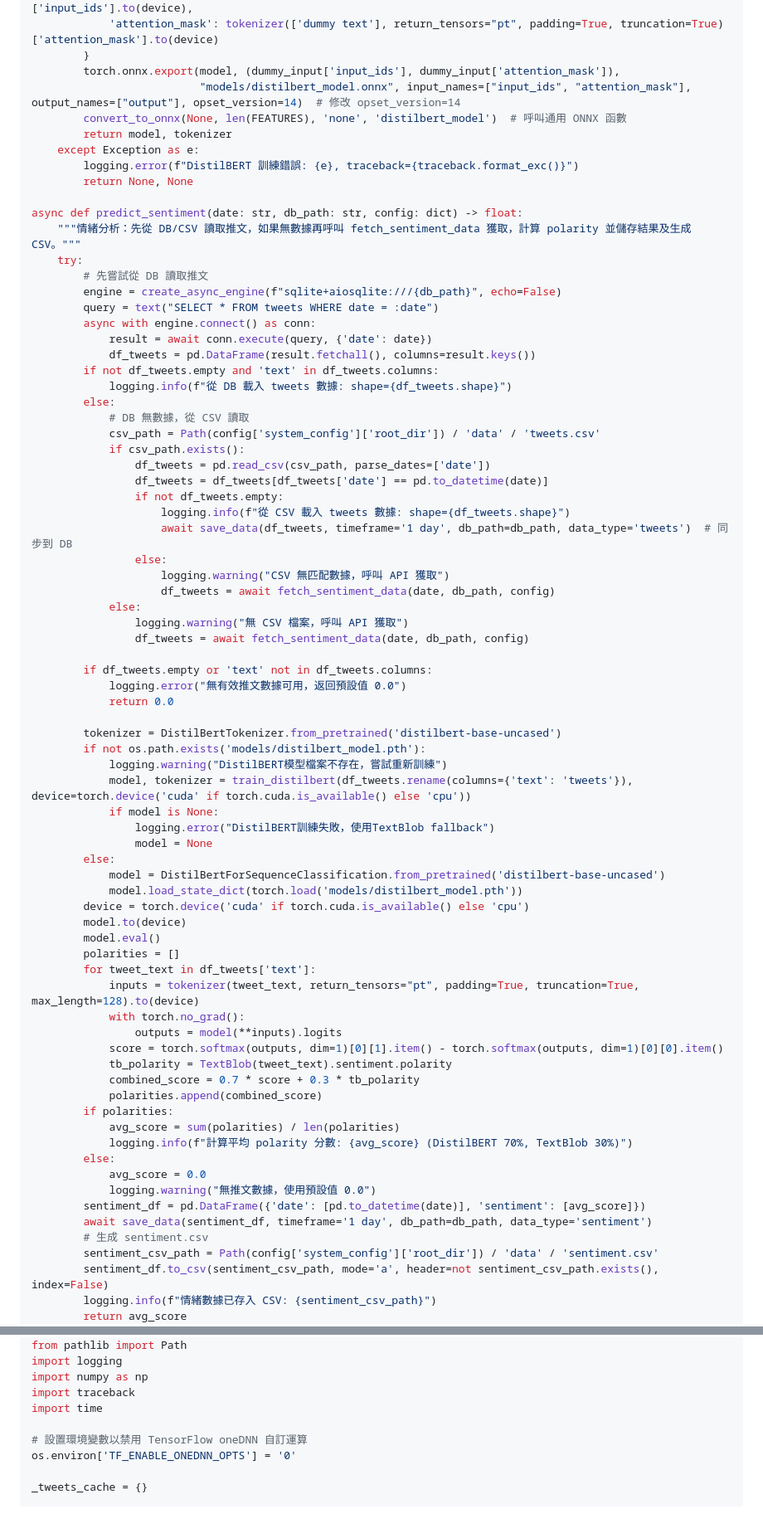
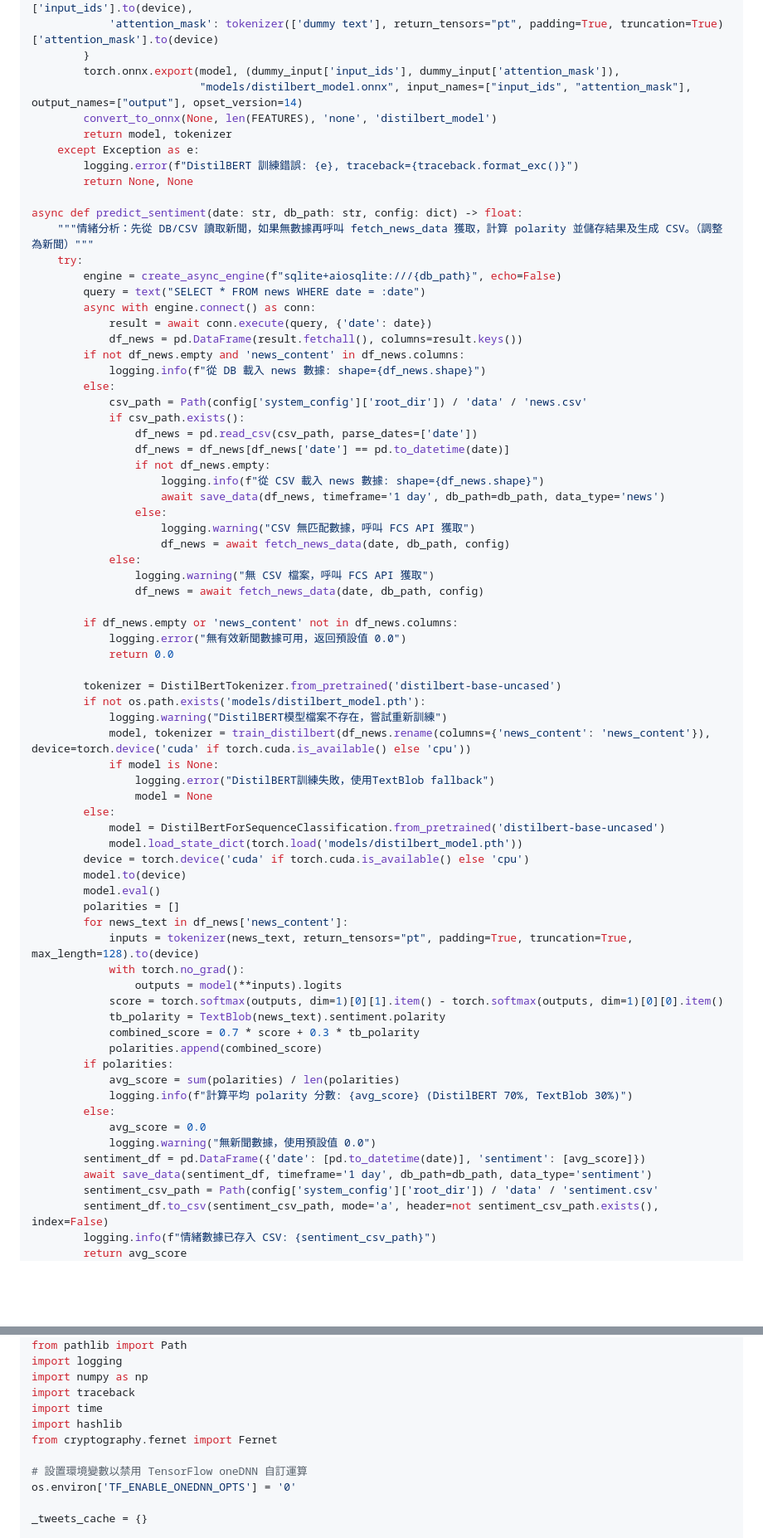
Before and after one commit to RodneyFU/codetohtml, a Markdown page: code_collection.md, 2 parts joined by grey strips. Shown at 83% size. GitHub-like rendering; blank space fills up the shorter version.

```diff
--- a/code_collection.md
+++ b/code_collection.md
@@ -253,48 +252,46 @@ def train_distilbert(df: pd.DataFrame, device=torch.device('cuda' if torch.cuda.
             'attention_mask': tokenizer(['dummy text'], return_tensors="pt", padding=True, truncation=True)['attention_mask'].to(device)
         }
         torch.onnx.export(model, (dummy_input['input_ids'], dummy_input['attention_mask']),
-                          "models/distilbert_model.onnx", input_names=["input_ids", "attention_mask"], output_names=["output"], opset_version=14)  # 修改 opset_version=14
-        convert_to_onnx(None, len(FEATURES), 'none', 'distilbert_model')  # 呼叫通用 ONNX 函數
+                          "models/distilbert_model.onnx", input_names=["input_ids", "attention_mask"], output_names=["output"], opset_version=14)
+        convert_to_onnx(None, len(FEATURES), 'none', 'distilbert_model')
         return model, tokenizer
     except Exception as e:
         logging.error(f"DistilBERT 訓練錯誤: {e}, traceback={traceback.format_exc()}")
         return None, None
 
 async def predict_sentiment(date: str, db_path: str, config: dict) -> float:
-    """情緒分析：先從 DB/CSV 讀取推文，如果無數據再呼叫 fetch_sentiment_data 獲取，計算 polarity 並儲存結果及生成 CSV。"""
-    try:
-        # 先嘗試從 DB 讀取推文
+    """情緒分析：先從 DB/CSV 讀取新聞，如果無數據再呼叫 fetch_news_data 獲取，計算 polarity 並儲存結果及生成 CSV。（調整為新聞）"""
+    try:
         engine = create_async_engine(f"sqlite+aiosqlite:///{db_path}", echo=False)
-        query = text("SELECT * FROM tweets WHERE date = :date")
+        query = text("SELECT * FROM news WHERE date = :date")
         async with engine.connect() as conn:
             result = await conn.execute(query, {'date': date})
-            df_tweets = pd.DataFrame(result.fetchall(), columns=result.keys())
-        if not df_tweets.empty and 'text' in df_tweets.columns:
-            logging.info(f"從 DB 載入 tweets 數據: shape={df_tweets.shape}")
+            df_news = pd.DataFrame(result.fetchall(), columns=result.keys())
+        if not df_news.empty and 'news_content' in df_news.columns:
+            logging.info(f"從 DB 載入 news 數據: shape={df_news.shape}")
         else:
-            # DB 無數據，從 CSV 讀取
-            csv_path = Path(config['system_config']['root_dir']) / 'data' / 'tweets.csv'
+            csv_path = Path(config['system_config']['root_dir']) / 'data' / 'news.csv'
             if csv_path.exists():
-                df_tweets = pd.read_csv(csv_path, parse_dates=['date'])
-                df_tweets = df_tweets[df_tweets['date'] == pd.to_datetime(date)]
-                if not df_tweets.empty:
-                    logging.info(f"從 CSV 載入 tweets 數據: shape={df_tweets.shape}")
-                    await save_data(df_tweets, timeframe='1 day', db_path=db_path, data_type='tweets')  # 同步到 DB
+                df_news = pd.read_csv(csv_path, parse_dates=['date'])
+                df_news = df_news[df_news['date'] == pd.to_datetime(date)]
+                if not df_news.empty:
+                    logging.info(f"從 CSV 載入 news 數據: shape={df_news.shape}")
+                    await save_data(df_news, timeframe='1 day', db_path=db_path, data_type='news')
                 else:
-                    logging.warning("CSV 無匹配數據，呼叫 API 獲取")
-                    df_tweets = await fetch_sentiment_data(date, db_path, config)
+                    logging.warning("CSV 無匹配數據，呼叫 FCS API 獲取")
+                    df_news = await fetch_news_data(date, db_path, config)
             else:
-                logging.warning("無 CSV 檔案，呼叫 API 獲取")
-                df_tweets = await fetch_sentiment_data(date, db_path, config)
-
-        if df_tweets.empty or 'text' not in df_tweets.columns:
-            logging.error("無有效推文數據可用，返回預設值 0.0")
+                logging.warning("無 CSV 檔案，呼叫 FCS API 獲取")
+                df_news = await fetch_news_data(date, db_path, config)
+
+        if df_news.empty or 'news_content' not in df_news.columns:
+            logging.error("無有效新聞數據可用，返回預設值 0.0")
             return 0.0
 
         tokenizer = DistilBertTokenizer.from_pretrained('distilbert-base-uncased')
         if not os.path.exists('models/distilbert_model.pth'):
             logging.warning("DistilBERT模型檔案不存在，嘗試重新訓練")
-            model, tokenizer = train_distilbert(df_tweets.rename(columns={'text': 'tweets'}), device=torch.device('cuda' if torch.cuda.is_available() else 'cpu'))
+            model, tokenizer = train_distilbert(df_news.rename(columns={'news_content': 'news_content'}), device=torch.device('cuda' if torch.cuda.is_available() else 'cpu'))
             if model is None:
                 logging.error("DistilBERT訓練失敗，使用TextBlob fallback")
                 model = None
@@ -305,12 +302,12 @@ async def predict_sentiment(date: str, db_path: str, config: dict) -> float:
         model.to(device)
         model.eval()
         polarities = []
-        for tweet_text in df_tweets['text']:
-            inputs = tokenizer(tweet_text, return_tensors="pt", padding=True, truncation=True, max_length=128).to(device)
+        for news_text in df_news['news_content']:
+            inputs = tokenizer(news_text, return_tensors="pt", padding=True, truncation=True, max_length=128).to(device)
             with torch.no_grad():
                 outputs = model(**inputs).logits
             score = torch.softmax(outputs, dim=1)[0][1].item() - torch.softmax(outputs, dim=1)[0][0].item()
-            tb_polarity = TextBlob(tweet_text).sentiment.polarity
+            tb_polarity = TextBlob(news_text).sentiment.polarity
             combined_score = 0.7 * score + 0.3 * tb_polarity
             polarities.append(combined_score)
         if polarities:
@@ -318,10 +315,9 @@ async def predict_sentiment(date: str, db_path: str, config: dict) -> float:
             logging.info(f"計算平均 polarity 分數: {avg_score} (DistilBERT 70%, TextBlob 30%)")
         else:
             avg_score = 0.0
-            logging.warning("無推文數據，使用預設值 0.0")
+            logging.warning("無新聞數據，使用預設值 0.0")
         sentiment_df = pd.DataFrame({'date': [pd.to_datetime(date)], 'sentiment': [avg_score]})
         await save_data(sentiment_df, timeframe='1 day', db_path=db_path, data_type='sentiment')
-        # 生成 sentiment.csv
         sentiment_csv_path = Path(config['system_config']['root_dir']) / 'data' / 'sentiment.csv'
         sentiment_df.to_csv(sentiment_csv_path, mode='a', header=not sentiment_csv_path.exists(), index=False)
         logging.info(f"情緒數據已存入 CSV: {sentiment_csv_path}")
@@ -468,6 +464,8 @@ import logging
 import numpy as np
 import traceback
 import time
+import hashlib
+from cryptography.fernet import Fernet
 
 # 設置環境變數以禁用 TensorFlow oneDNN 自訂運算
 os.environ['TF_ENABLE_ONEDNN_OPTS'] = '0'
```
Also changed, not shown: other parts of code_collection.md (+116 -83 lines).
